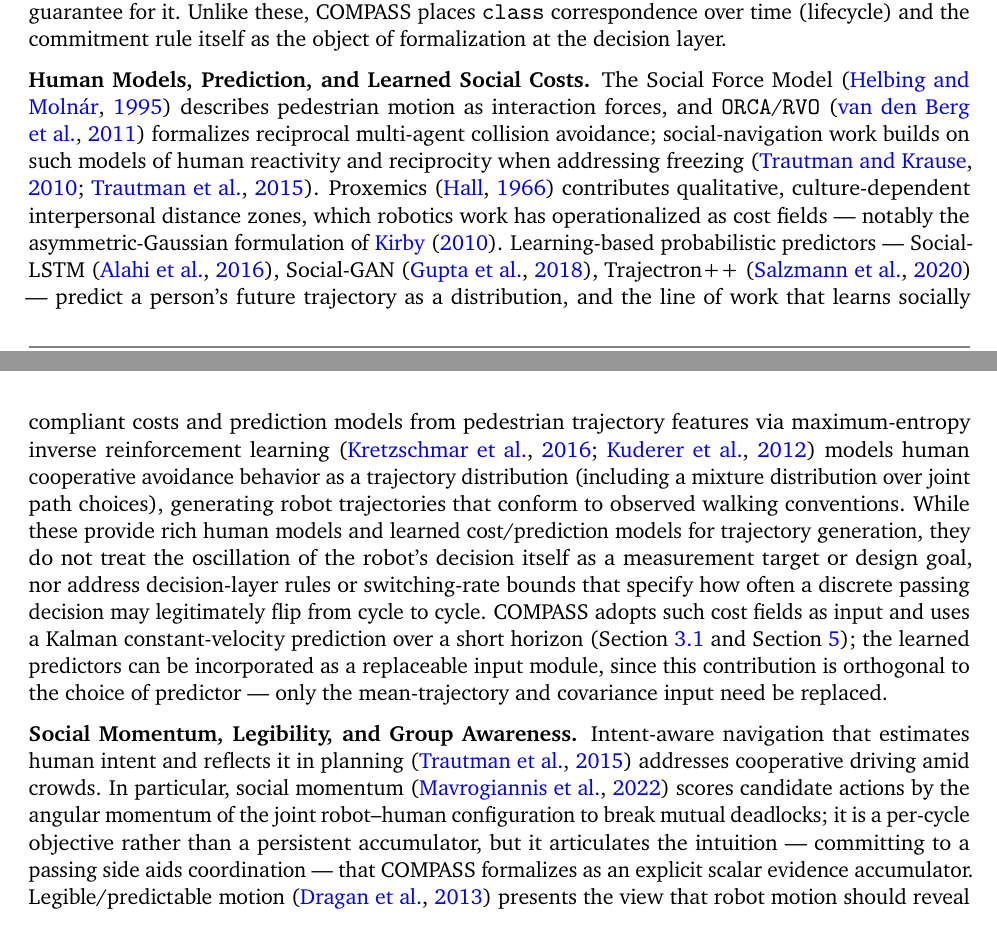
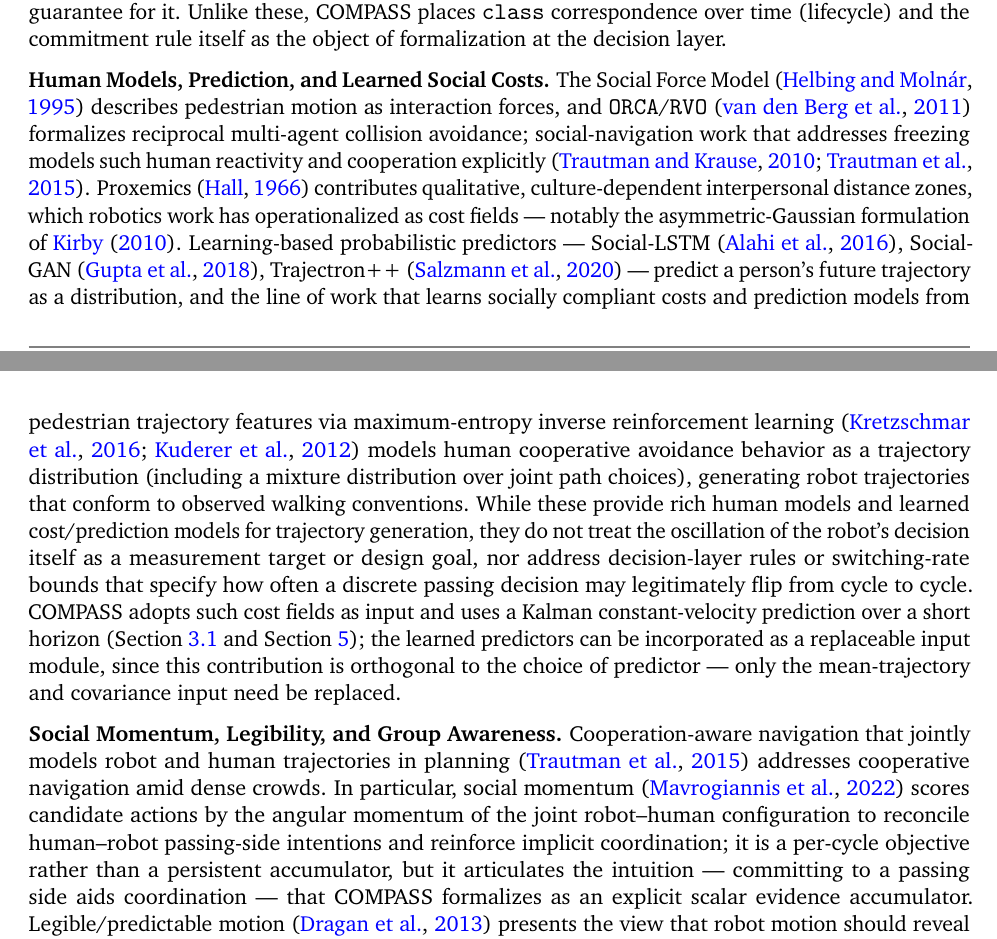
Before and after one commit to kjungmo/compass, a LaTeX document (paper/arxiv_ref/main.tex, which reads paper/arxiv_ref/sections/2_related_works.tex): two parts of pages 4 and 5 of 46, joined at a grey line, cut so that both start at the same text. Compiled offline with pdfLaTeX.

Commit message:
paper: citation audit fixes
Claude-Session: https://claude.ai/code/session_01Y5Fn1QjE9vefxYFnFN1WWC

```diff
--- a/paper/arxiv_ref/sections/2_related_works.tex
+++ b/paper/arxiv_ref/sections/2_related_works.tex
@@ -2,8 +2,8 @@
 
 \noindent\textbf{Local Planners and Topological Consistency.} \texttt{DWA}~\citep{fox1997dwa} selects a velocity command from a dynamic window at every cycle; each cycle's selection is made anew, with no memory of previous decisions, so nothing in the scheme itself discourages the chosen side from flipping between cycles (a structural observation of ours, not a claim made by \citet{fox1997dwa}). \texttt{TEB}~\citep{rosmann2017teb} maintains and optimizes several topological alternatives in parallel; its ROS implementation adds a selection-cost hysteresis that discourages switching between alternatives, but this is an implementation-level heuristic --- the formulation itself does not define commitment across cycles. \texttt{MPPI}~\citep{williams2017mppi} is a sampling-based MPC formulation; it does not treat the discrete structure of social passing decisions as first class. H-signature-based enumeration of homotopy classes~\citep{bhattacharya2012topological} rigorously represents the topological identity of a path but focuses mainly on static-obstacle topology; the branch that extends this topological view to moving-pedestrian environments is closest to this paper. Dynamic Channel~\citep{cao2019dynamicchannel} is a real-time crowd-navigation framework that searches a triangulated spatial graph, combining pedestrian dynamics with topological-corridor selection; it picks one topology per planning cycle but does not formalize the temporal consistency of that choice via an explicit commitment rule or switching-rate guarantee. Winding Through~\citep{mavrogiannis2023winding} tracks the homotopy class the robot's path holds relative to each pedestrian and penalizes changes to that class over time as a cost --- being motivated by suppressing passing-side switches, it is the closest prior work to this paper, but it operates as a soft topological-invariance cost internal to the planner and does not define a track-ID-indexed \Class\ lifecycle or a provable switching-rate bound. Topology-driven parallel trajectory optimization~\citep{degroot2024topology} runs local MPC optimizers seeded in different homotopy classes in parallel for dynamic obstacles and commits to the best resulting trajectory each cycle, maintaining consistency of the chosen class --- this treats homotopy consistency via parallel search at the trajectory-optimization layer, and does not provide an explicit accumulator-based commitment rule at the discrete decision layer nor a formal switching-rate guarantee for it. Unlike these, \sname\ places \Class\ correspondence over time (lifecycle) and the commitment rule itself as the object of formalization at the decision layer.
 
-\noindent\textbf{Human Models, Prediction, and Learned Social Costs.} The Social Force Model~\citep{helbing1995social} describes pedestrian motion as interaction forces, and \texttt{ORCA}/\texttt{RVO}~\citep{vandenberg2011rvo} formalizes reciprocal multi-agent collision avoidance; social-navigation work builds on such models of human reactivity and reciprocity when addressing freezing~\citep{trautman2010,trautman2015dense}. Proxemics~\citep{hall1966hidden} contributes qualitative, culture-dependent interpersonal distance zones, which robotics work has operationalized as cost fields --- notably the asymmetric-Gaussian formulation of \citet{kirby2010thesis}. Learning-based probabilistic predictors --- Social-LSTM~\citep{alahi2016sociallstm}, Social-GAN~\citep{gupta2018socialgan}, Trajectron++~\citep{salzmann2020trajectron} --- predict a person's future trajectory as a distribution, and the line of work that learns socially compliant costs and prediction models from pedestrian trajectory features via maximum-entropy inverse reinforcement learning~\citep{kuderer2012feature,kretzschmar2016irl} models human cooperative avoidance behavior as a trajectory distribution (including a mixture distribution over joint path choices), generating robot trajectories that conform to observed walking conventions. While these provide rich human models and learned cost/prediction models for trajectory generation, they do not treat the oscillation of the robot's decision itself as a measurement target or design goal, nor address decision-layer rules or switching-rate bounds that specify how often a discrete passing decision may legitimately flip from cycle to cycle. \sname\ adopts such cost fields as input and uses a Kalman constant-velocity prediction over a short horizon (\cref{subsec:formulation,sec:disc}); the learned predictors can be incorporated as a replaceable input module, since this contribution is orthogonal to the choice of predictor --- only the mean-trajectory and covariance input need be replaced.
+\noindent\textbf{Human Models, Prediction, and Learned Social Costs.} The Social Force Model~\citep{helbing1995social} describes pedestrian motion as interaction forces, and \texttt{ORCA}/\texttt{RVO}~\citep{vandenberg2011rvo} formalizes reciprocal multi-agent collision avoidance; social-navigation work that addresses freezing models such human reactivity and cooperation explicitly~\citep{trautman2010,trautman2015dense}. Proxemics~\citep{hall1966hidden} contributes qualitative, culture-dependent interpersonal distance zones, which robotics work has operationalized as cost fields --- notably the asymmetric-Gaussian formulation of \citet{kirby2010thesis}. Learning-based probabilistic predictors --- Social-LSTM~\citep{alahi2016sociallstm}, Social-GAN~\citep{gupta2018socialgan}, Trajectron++~\citep{salzmann2020trajectron} --- predict a person's future trajectory as a distribution, and the line of work that learns socially compliant costs and prediction models from pedestrian trajectory features via maximum-entropy inverse reinforcement learning~\citep{kuderer2012feature,kretzschmar2016irl} models human cooperative avoidance behavior as a trajectory distribution (including a mixture distribution over joint path choices), generating robot trajectories that conform to observed walking conventions. While these provide rich human models and learned cost/prediction models for trajectory generation, they do not treat the oscillation of the robot's decision itself as a measurement target or design goal, nor address decision-layer rules or switching-rate bounds that specify how often a discrete passing decision may legitimately flip from cycle to cycle. \sname\ adopts such cost fields as input and uses a Kalman constant-velocity prediction over a short horizon (\cref{subsec:formulation,sec:disc}); the learned predictors can be incorporated as a replaceable input module, since this contribution is orthogonal to the choice of predictor --- only the mean-trajectory and covariance input need be replaced.
 
-\noindent\textbf{Social Momentum, Legibility, and Group Awareness.} Intent-aware navigation that estimates human intent and reflects it in planning~\citep{trautman2015dense} addresses cooperative driving amid crowds. In particular, social momentum~\citep{mavrogiannis2022momentum} scores candidate actions by the angular momentum of the joint robot--human configuration to break mutual deadlocks; it is a per-cycle objective rather than a persistent accumulator, but it articulates the intuition --- committing to a passing side aids coordination --- that \sname\ formalizes as an explicit scalar evidence accumulator. Legible/predictable motion~\citep{dragan2013legibility} presents the view that robot motion should reveal intent to an observer; the commitment mechanism of \sname\ suppresses oscillation of the discrete decision label, which we hypothesize can support legible motion; this paper does not show it, because the offline observer scores decision-label streams only (\cref{subsec:setup}) and motion legibility is not measured. The methodology for human validation of legibility is elaborated via the observer model of \cref{subsec:observer} together with the user-study protocol of \cref{app:planned}. Metrics for human comfort and social appropriateness are undergoing standardization in social-navigation surveys~\citep{mavrogiannis2023survey,gao2022evaluation,francis2023principles}, and \sname\ takes the axes of decision oscillation and legibility as its quantitative target among these. The spatial arrangement people form during conversation/interaction (F-formation) was formalized by \citet{kendon1990conducting} via the concepts of o-space and p-space; treating such formations as ``groups that must not be split'' is a norm adopted in robot navigation, not part of Kendon's own definition, and detecting and respecting F-formations has been treated as a core element of group-aware navigation~\citep{riosmartinez2015survey}. Automatic F-formation detection itself is outside the scope of this paper and is assumed to be provided by an external perception module; \sname\ extends the merge rule of \cref{subsec:enum} to interaction-based groups so as to avoid splitting F-formations (\cref{subsec:groups}).
+\noindent\textbf{Social Momentum, Legibility, and Group Awareness.} Cooperation-aware navigation that jointly models robot and human trajectories in planning~\citep{trautman2015dense} addresses cooperative navigation amid dense crowds. In particular, social momentum~\citep{mavrogiannis2022momentum} scores candidate actions by the angular momentum of the joint robot--human configuration to reconcile human--robot passing-side intentions and reinforce implicit coordination; it is a per-cycle objective rather than a persistent accumulator, but it articulates the intuition --- committing to a passing side aids coordination --- that \sname\ formalizes as an explicit scalar evidence accumulator. Legible/predictable motion~\citep{dragan2013legibility} presents the view that robot motion should reveal intent to an observer; the commitment mechanism of \sname\ suppresses oscillation of the discrete decision label, which we hypothesize can support legible motion; this paper does not show it, because the offline observer scores decision-label streams only (\cref{subsec:setup}) and motion legibility is not measured. The methodology for human validation of legibility is elaborated via the observer model of \cref{subsec:observer} together with the user-study protocol of \cref{app:planned}. Metrics for human comfort and social appropriateness are undergoing standardization in social-navigation surveys~\citep{mavrogiannis2023survey,gao2022evaluation,francis2023principles}, and \sname\ takes the axes of decision oscillation and legibility as its quantitative target among these. The spatial arrangement people form during conversation/interaction (F-formation) was formalized by \citet{kendon1990conducting} via the concepts of o-space and p-space; treating such formations as ``groups that must not be split'' is a norm adopted in robot navigation, not part of Kendon's own definition, and detecting and respecting F-formations has been treated as a core element of group-aware navigation~\citep{riosmartinez2015survey}. Automatic F-formation detection itself is outside the scope of this paper and is assumed to be provided by an external perception module; \sname\ extends the merge rule of \cref{subsec:enum} to interaction-based groups so as to avoid splitting F-formations (\cref{subsec:groups}).
 
 \noindent\textbf{Positioning.} The problem of temporal consistency on the passing side has been recognized in prior work, with mechanisms of varying explicitness --- a soft topological-invariance penalty~\citep{mavrogiannis2023winding}, the selection-cost hysteresis in the ROS implementation of \texttt{TEB}~\citep{rosmann2017teb}, per-cycle topological-corridor selection~\citep{cao2019dynamicchannel} (one corridor is chosen each cycle, but no cross-cycle commitment is defined), and the social-momentum objective~\citep{mavrogiannis2022momentum}. Closest to this paper, \citet{degroot2024topology} \emph{do} formalize inter-cycle topological consistency: a consistency parameter trades off following the previously selected homotopy class against switching to a better one, and at one extreme enforces the previous class as long as it remains valid. The gap this paper fills is therefore narrower than ``no prior work formalizes commitment'', and we state it precisely: combining (i) an explicit lifecycle rule (spawn, removal, merge, split, TTL) that indexes the identity of the passing \Class\ to a person's track ID (defining consistency against person identity rather than against a geometric homotopy class recomputed from the current scene), (ii) a single leaky evidence accumulation switching rule carrying a \emph{deterministic, pathwise} lower bound on the interval between consecutive discretionary switches (P2), together with a conditional exponential refinement of it (P1), and (iii) a lexicographic safety override on top of it (P3) --- combining these three into a single decision layer and presenting them together with formal properties (P1--P5) is, to the author's knowledge, done here for the first time.
```
Also changed, not shown: paper/arxiv_ref/main.bib (+1 -1 lines), paper/arxiv_ref/main.bbl.
